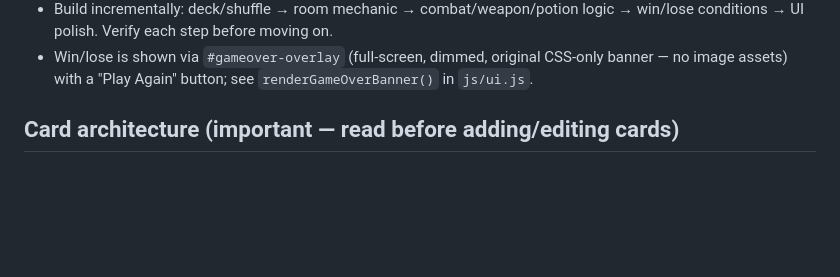
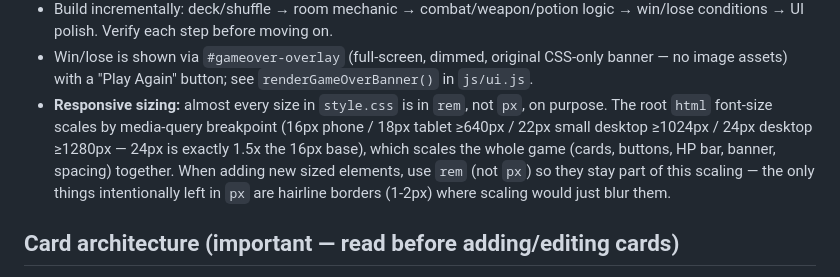
Before and after one commit to JaytheKK/Scoundrel, a Markdown page: CLAUDE.md, the part around the change. GitHub-like rendering; blank space fills up the shorter version.

Commit message:
Update CLAUDE.md with responsive sizing convention (rem over px)
Co-Authored-By: Claude Sonnet 5 <noreply@anthropic.com>

```diff
--- a/CLAUDE.md
+++ b/CLAUDE.md
@@ -64,6 +64,14 @@ card game by Zach Gage & Kurt Bieg, built with plain HTML/CSS/JavaScript
 - Win/lose is shown via `#gameover-overlay` (full-screen, dimmed, original
   CSS-only banner — no image assets) with a "Play Again" button; see
   `renderGameOverBanner()` in `js/ui.js`.
+- **Responsive sizing:** almost every size in `style.css` is in `rem`, not
+  `px`, on purpose. The root `html` font-size scales by media-query
+  breakpoint (16px phone / 18px tablet ≥640px / 22px small desktop ≥1024px /
+  24px desktop ≥1280px — 24px is exactly 1.5x the 16px base), which scales
+  the whole game (cards, buttons, HP bar, banner, spacing) together. When
+  adding new sized elements, use `rem` (not `px`) so they stay part of this
+  scaling — the only things intentionally left in `px` are hairline borders
+  (1-2px) where scaling would just blur them.
 
 ## Card architecture (important — read before adding/editing cards)
 
```
